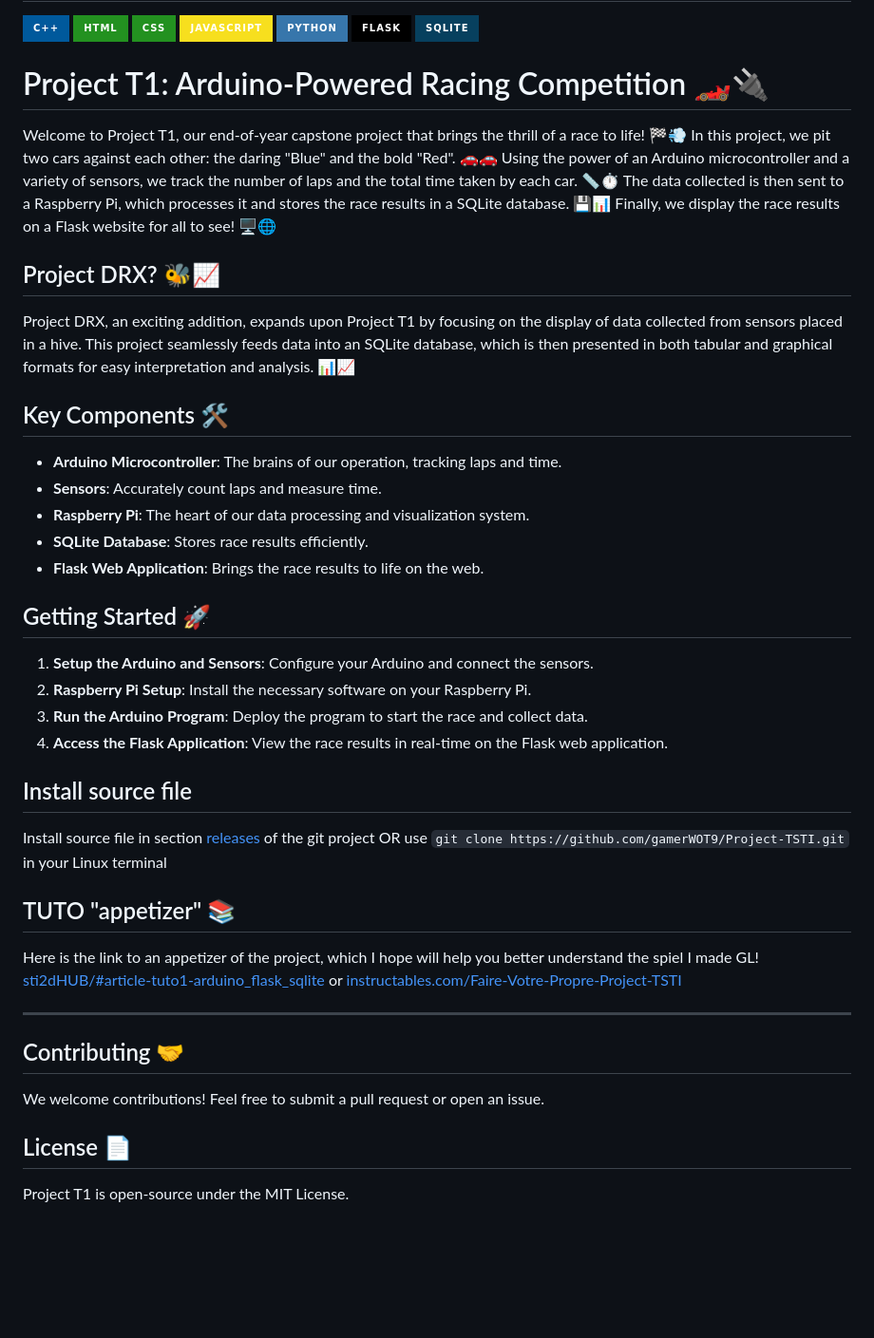
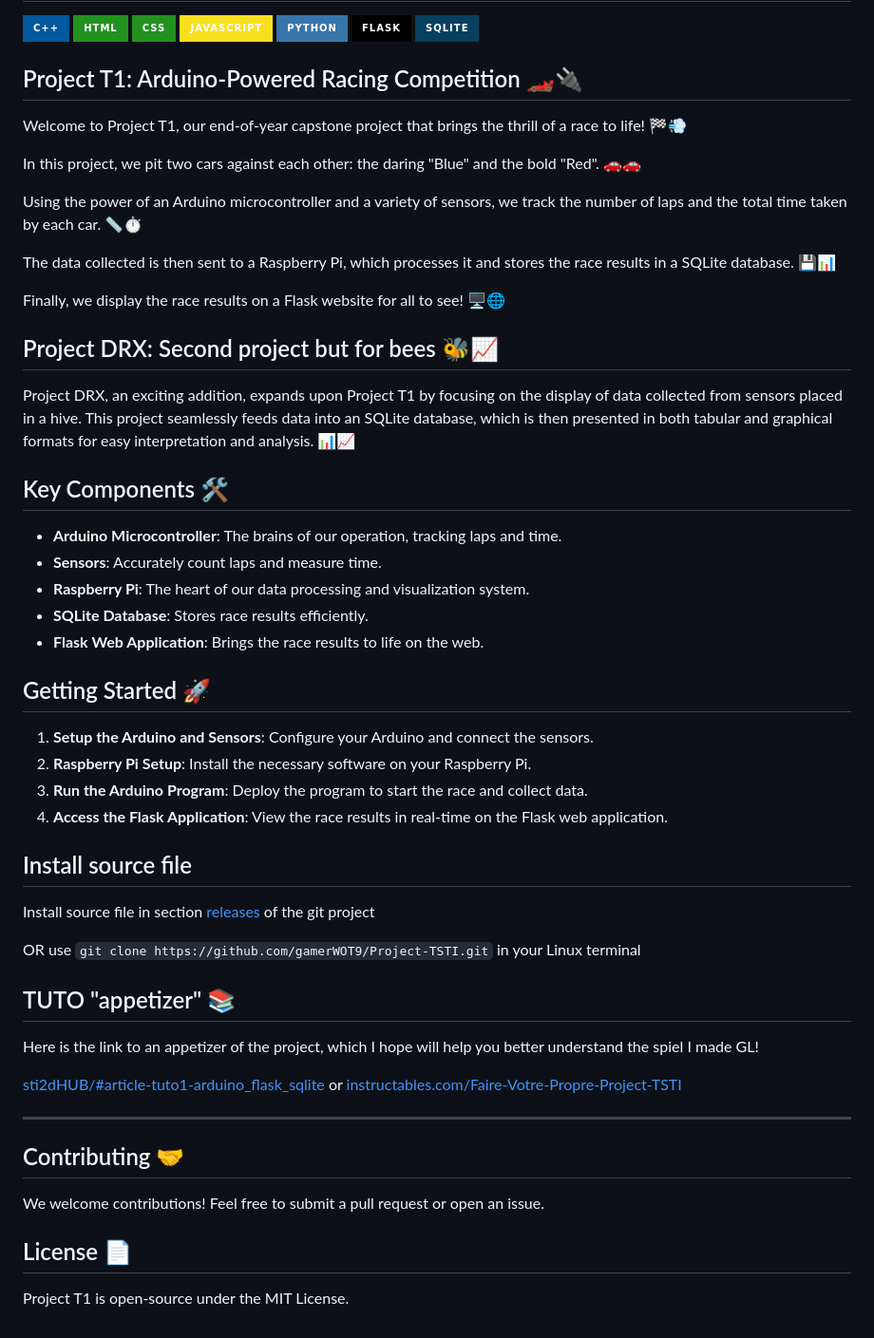
Before and after one commit to gamerWOT9/Project-TSTI, a Markdown page: README.md, the part around the change. Shown at 95% size. Rendered like a GitHub page; badges without logos; blank space fills up the shorter version.

```diff
--- a/README.md
+++ b/README.md
@@ -8,17 +8,24 @@
 ![FLASK](https://img.shields.io/badge/Flask-000000?style=for-the-badge&logo=flask&logoColor=white)
 ![SQLITE](https://img.shields.io/badge/SQLite-07405E?style=for-the-badge&logo=sqlite&logoColor=white)
 
-# Project T1: Arduino-Powered Racing Competition 🏎️🔌
+## Project T1: Arduino-Powered Racing Competition 🏎️🔌
+
 Welcome to Project T1, our end-of-year capstone project that brings the thrill of a race to life! 🏁💨
+
 In this project, we pit two cars against each other: the daring "Blue" and the bold "Red". 🚗🚗
+
 Using the power of an Arduino microcontroller and a variety of sensors, we track the number of laps and the total time taken by each car. 📏⏱️
+
 The data collected is then sent to a Raspberry Pi, which processes it and stores the race results in a SQLite database. 💾📊
+
 Finally, we display the race results on a Flask website for all to see! 🖥️🌐
 
-## Project DRX? 🐝📈
+## Project DRX: Second project but for bees 🐝📈
+
 Project DRX, an exciting addition, expands upon Project T1 by focusing on the display of data collected from sensors placed in a hive. This project seamlessly feeds data into an SQLite database, which is then presented in both tabular and graphical formats for easy interpretation and analysis. 📊📈
 
 ## Key Components 🛠️
+
 - **Arduino Microcontroller**: The brains of our operation, tracking laps and time.
 - **Sensors**: Accurately count laps and measure time.
 - **Raspberry Pi**: The heart of our data processing and visualization system.
@@ -26,23 +33,30 @@ Project DRX, an exciting addition, expands upon Project T1 by focusing on the di
 - **Flask Web Application**: Brings the race results to life on the web.
 
 ## Getting Started 🚀
+
 1. **Setup the Arduino and Sensors**: Configure your Arduino and connect the sensors.
 2. **Raspberry Pi Setup**: Install the necessary software on your Raspberry Pi.
 3. **Run the Arduino Program**: Deploy the program to start the race and collect data.
 4. **Access the Flask Application**: View the race results in real-time on the Flask web application.
 
 ## Install source file
+
 Install source file in section [releases](https://github.com/gamerWOT9/Project-TSTI/releases) of the git project
+
 OR use `git clone https://github.com/gamerWOT9/Project-TSTI.git` in your Linux terminal
 
 ## TUTO "appetizer" 📚
+
 Here is the link to an appetizer of the project, which I hope will help you better understand the spiel I made GL!
+
 [sti2dHUB/#article-tuto1-arduino_flask_sqlite](https://gamerwot9.github.io/sti2dHUB/#article-tuto1-arduino_flask_sqlite) or [instructables.com/Faire-Votre-Propre-Project-TSTI](https://www.instructables.com/Faire-Votre-Propre-Project-TSTI/)
 
 ---
 
 ## Contributing 🤝
+
 We welcome contributions! Feel free to submit a pull request or open an issue.
 
 ## License 📄
+
 Project T1 is open-source under the MIT License.
```
